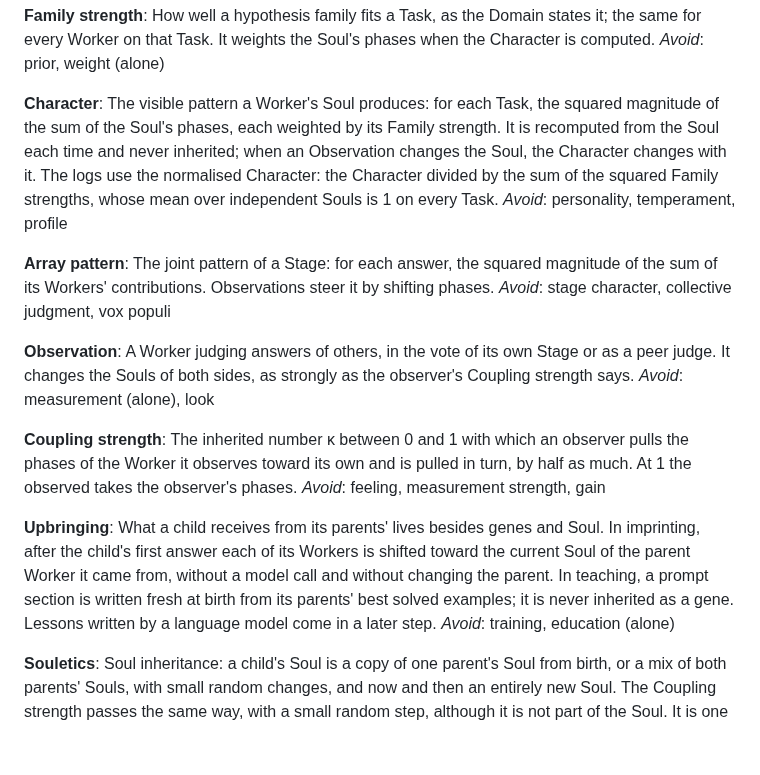
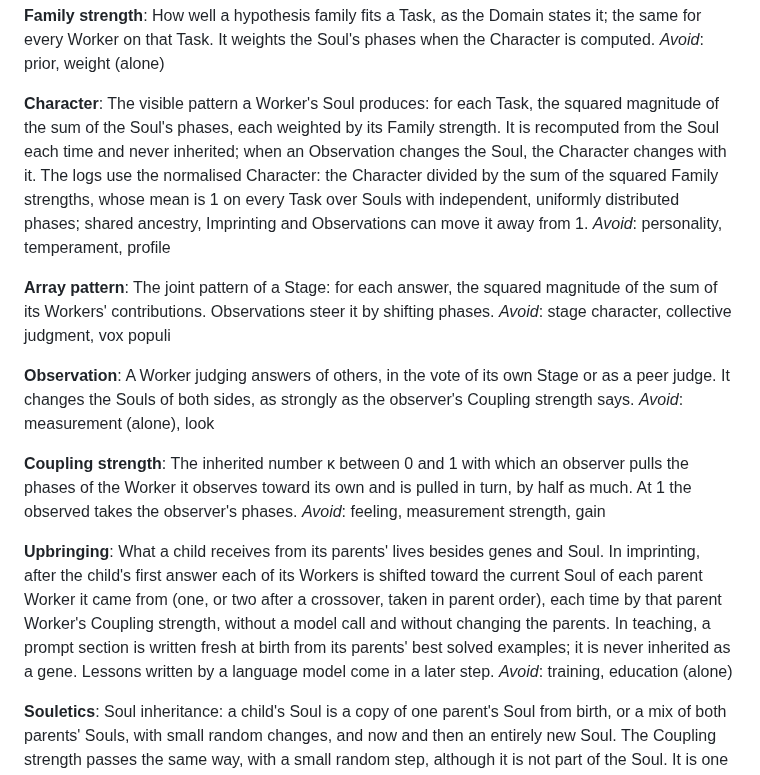
Before and after one commit to vmanke/ki-brutmaschine, a Markdown page: CONTEXT.md, the part around the change. Rendered like a GitHub page; blank space fills up the shorter version.

Commit message:
Wörterbuch: Annahme der Mittelwert-1-Basis und Prägung durch beide Eltern
Zwei Funde der Copilot-Prüfung, beide an der Spezifikation geprüft:
- Der normierte Charakter hat den Mittelwert 1 nur über Seelen mit
  unabhängigen, gleichverteilten Phasen (spec 6.1); gemeinsame Abstammung,
  Prägung und Beobachtungen können ihn davon wegbewegen.
- Die Prägung verschiebt einen Worker zu jedem Eltern-Worker, aus dem er
  stammt, nach einer Kreuzung zu beiden, in Elternreihenfolge, jeweils mit
  dessen Kopplungsstärke (spec 10.1).

Co-Authored-By: Claude Opus 5.5 <noreply@anthropic.com>
Claude-Session: https://claude.ai/code/session_016yVb4HLfe7Q6CnM1X4YmNG

```diff
--- a/CONTEXT.md
+++ b/CONTEXT.md
@@ -303,7 +303,7 @@ How well a hypothesis family fits a Task, as the Domain states it; the same for
 _Avoid_: prior, weight (alone)
 
 **Character**:
-The visible pattern a Worker's Soul produces: for each Task, the squared magnitude of the sum of the Soul's phases, each weighted by its Family strength. It is recomputed from the Soul each time and never inherited; when an Observation changes the Soul, the Character changes with it. The logs use the normalised Character: the Character divided by the sum of the squared Family strengths, whose mean over independent Souls is 1 on every Task.
+The visible pattern a Worker's Soul produces: for each Task, the squared magnitude of the sum of the Soul's phases, each weighted by its Family strength. It is recomputed from the Soul each time and never inherited; when an Observation changes the Soul, the Character changes with it. The logs use the normalised Character: the Character divided by the sum of the squared Family strengths, whose mean is 1 on every Task over Souls with independent, uniformly distributed phases; shared ancestry, Imprinting and Observations can move it away from 1.
 _Avoid_: personality, temperament, profile
 
 **Array pattern**:
@@ -319,7 +319,7 @@ The inherited number κ between 0 and 1 with which an observer pulls the phases
 _Avoid_: feeling, measurement strength, gain
 
 **Upbringing**:
-What a child receives from its parents' lives besides genes and Soul. In imprinting, after the child's first answer each of its Workers is shifted toward the current Soul of the parent Worker it came from, without a model call and without changing the parent. In teaching, a prompt section is written fresh at birth from its parents' best solved examples; it is never inherited as a gene. Lessons written by a language model come in a later step.
+What a child receives from its parents' lives besides genes and Soul. In imprinting, after the child's first answer each of its Workers is shifted toward the current Soul of each parent Worker it came from (one, or two after a crossover, taken in parent order), each time by that parent Worker's Coupling strength, without a model call and without changing the parents. In teaching, a prompt section is written fresh at birth from its parents' best solved examples; it is never inherited as a gene. Lessons written by a language model come in a later step.
 _Avoid_: training, education (alone)
 
 **Souletics**:
```
